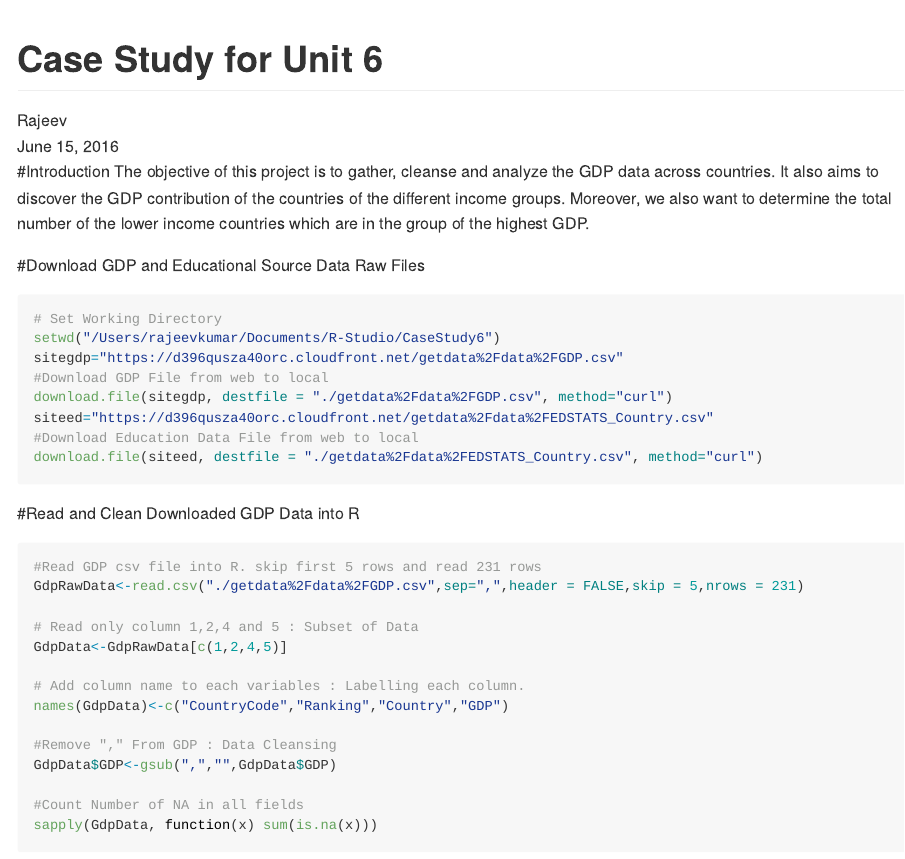
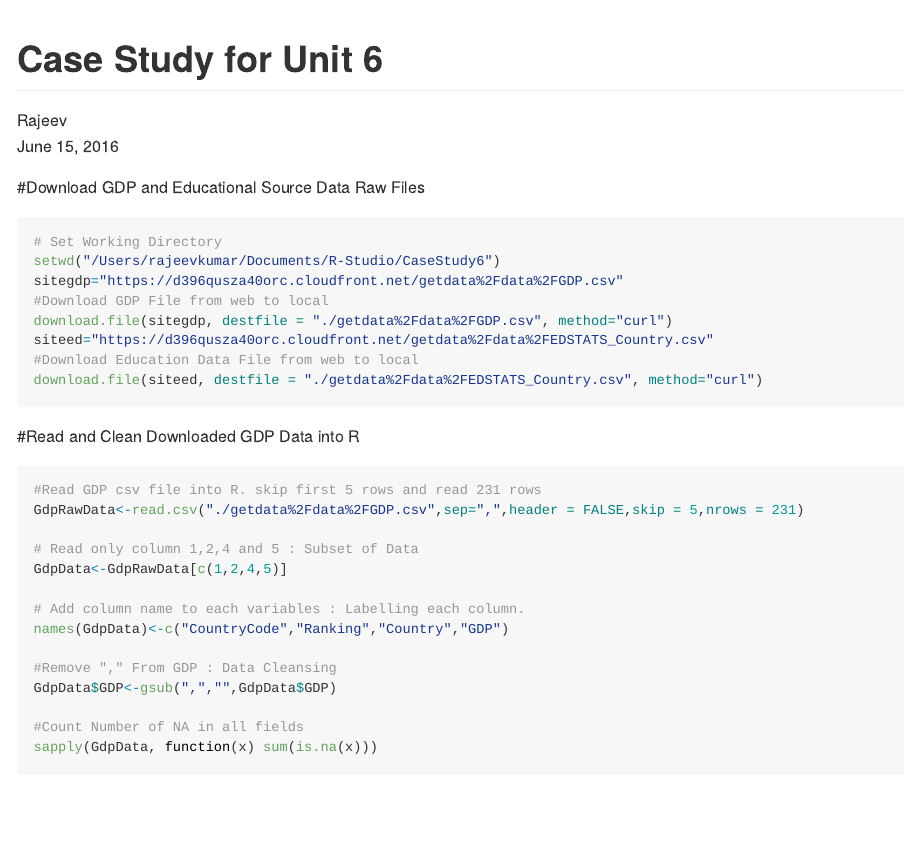
Before and after one commit to rajeev4k/CaseStudy6, an R Markdown document (Case-Study-Unit-6.Rmd): the page in a window 1100 px wide, from its top. The pictures show the output file Case-Study-Unit-6.md that the author committed with the source, drawn offline in the style of GitHub; long lines of code are wrapped.

Commit message:
Second Change

```diff
--- a/Case-Study-Unit-6.Rmd
+++ b/Case-Study-Unit-6.Rmd
@@ -4,11 +4,11 @@
 date: "June 15, 2016"
 output:
   html_document:
+    toc: yes
+    theme: united
     keep_md: True
 ---
-#Introduction
-The objective of this project is to gather, cleanse and analyze the GDP data across countries. It also aims to discover the GDP contribution of the countries of the different income groups.
-Moreover, we also want to determine the total number of the lower income countries which are in the group of the highest GDP.
+
 
 #Download GDP and Educational Source Data Raw Files
 
```
Also changed, not shown: Case-Study-Unit-6.html, Case-Study-Unit-6.md, README.html (added), README.md.
